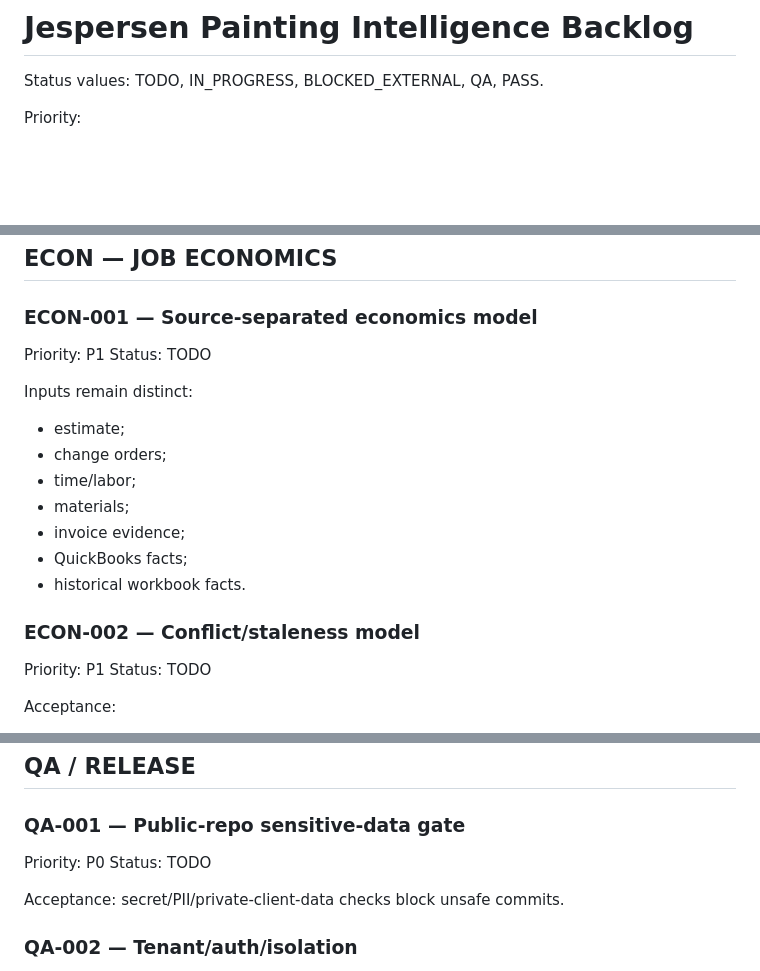
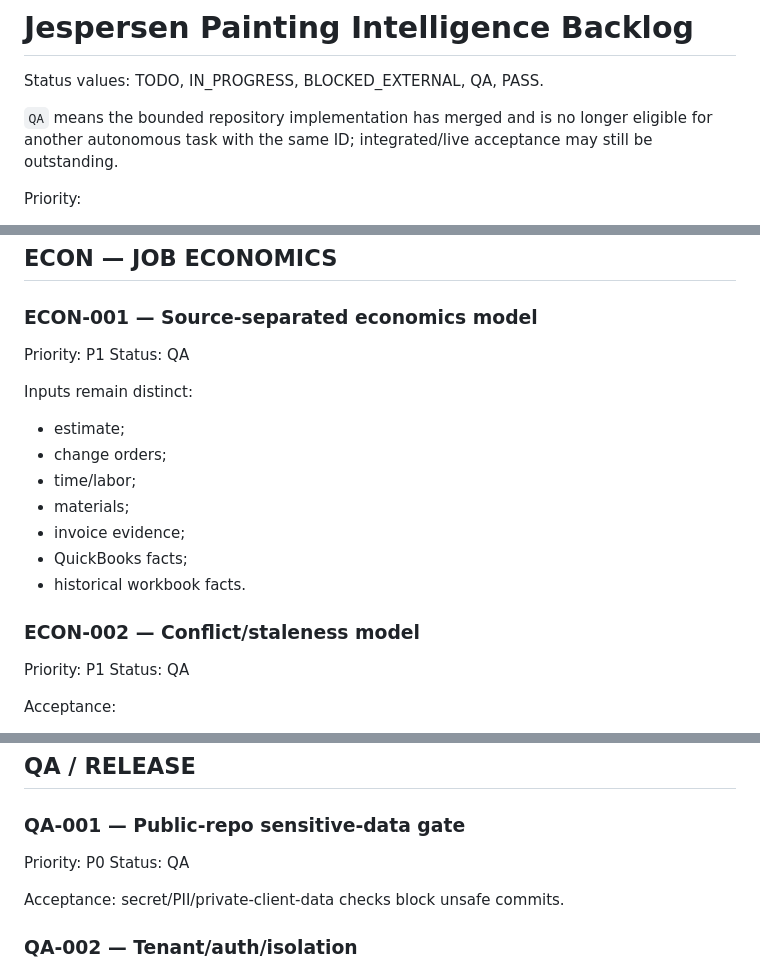
Before and after one commit to morganrenovate-gif/JespersenPainting, a Markdown page: BACKLOG.md, 3 parts joined by grey strips. Drawn GitHub-style; blank space fills up the shorter version.

```diff
--- a/BACKLOG.md
+++ b/BACKLOG.md
@@ -1,6 +1,8 @@
 # Jespersen Painting Intelligence Backlog
 
 Status values: TODO, IN_PROGRESS, BLOCKED_EXTERNAL, QA, PASS.
+
+`QA` means the bounded repository implementation has merged and is no longer eligible for another autonomous task with the same ID; integrated/live acceptance may still be outstanding.
 
 Priority:
 - P0 = blocks operating foundation
@@ -203,7 +205,7 @@ Acceptance:
 
 ### ECON-001 — Source-separated economics model
 Priority: P1
-Status: TODO
+Status: QA
 
 Inputs remain distinct:
 - estimate;
@@ -216,7 +218,7 @@ Inputs remain distinct:
 
 ### ECON-002 — Conflict/staleness model
 Priority: P1
-Status: TODO
+Status: QA
 
 Acceptance:
 - missing source visible;
@@ -260,7 +262,7 @@ Real PASS requires a matching completed plan set and actuals.
 
 ### QA-001 — Public-repo sensitive-data gate
 Priority: P0
-Status: TODO
+Status: QA
 
 Acceptance:
 secret/PII/private-client-data checks block unsafe commits.
```
Also changed, not shown: other parts of BACKLOG.md (+7 -7 lines).
